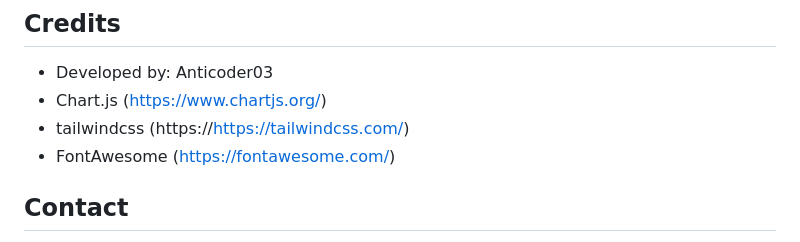
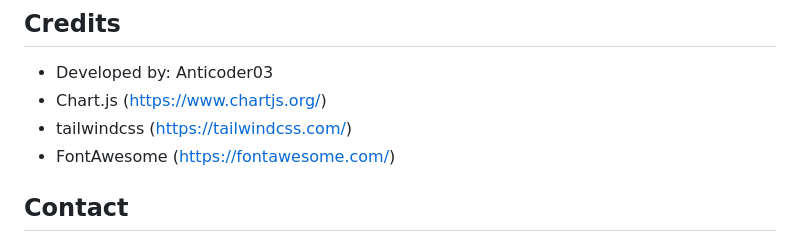
Before and after one commit to Anticoder03/astra_billing_system, a Markdown page: README.md, the part around one of its changes. GitHub-like rendering.

```diff
--- a/README.md
+++ b/README.md
@@ -138,7 +138,7 @@ To request permission, contact the developer at: [ap5381545@gail.com](mailto:ap5
 ## Credits
 - Developed by: Anticoder03
 - Chart.js (https://www.chartjs.org/)
-- tailwindcss (https://https://tailwindcss.com/)
+- tailwindcss (https://tailwindcss.com/)
 - FontAwesome (https://fontawesome.com/)
 
 ## Contact
```
Also changed, not shown: other parts of README.md (+1 -1 lines).
